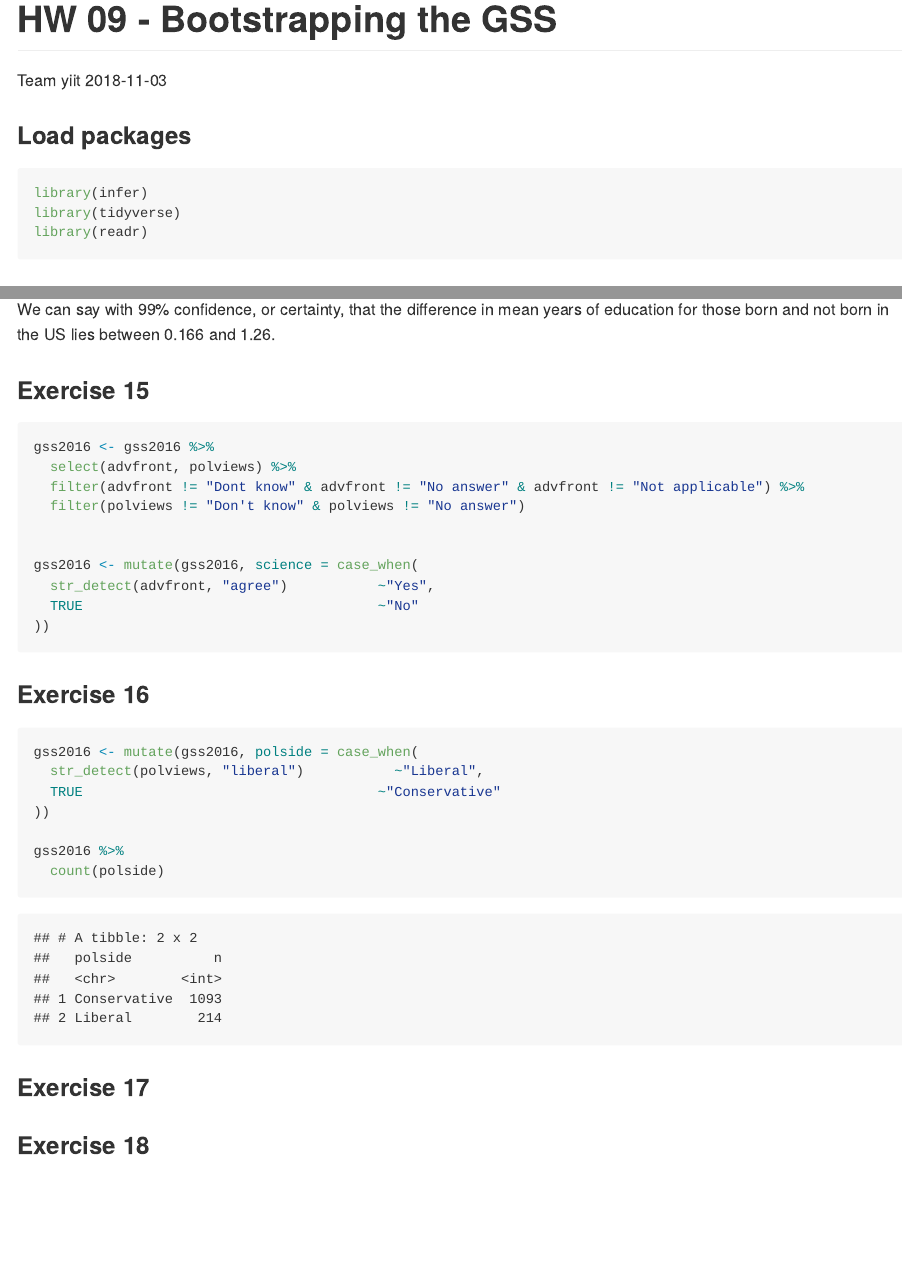
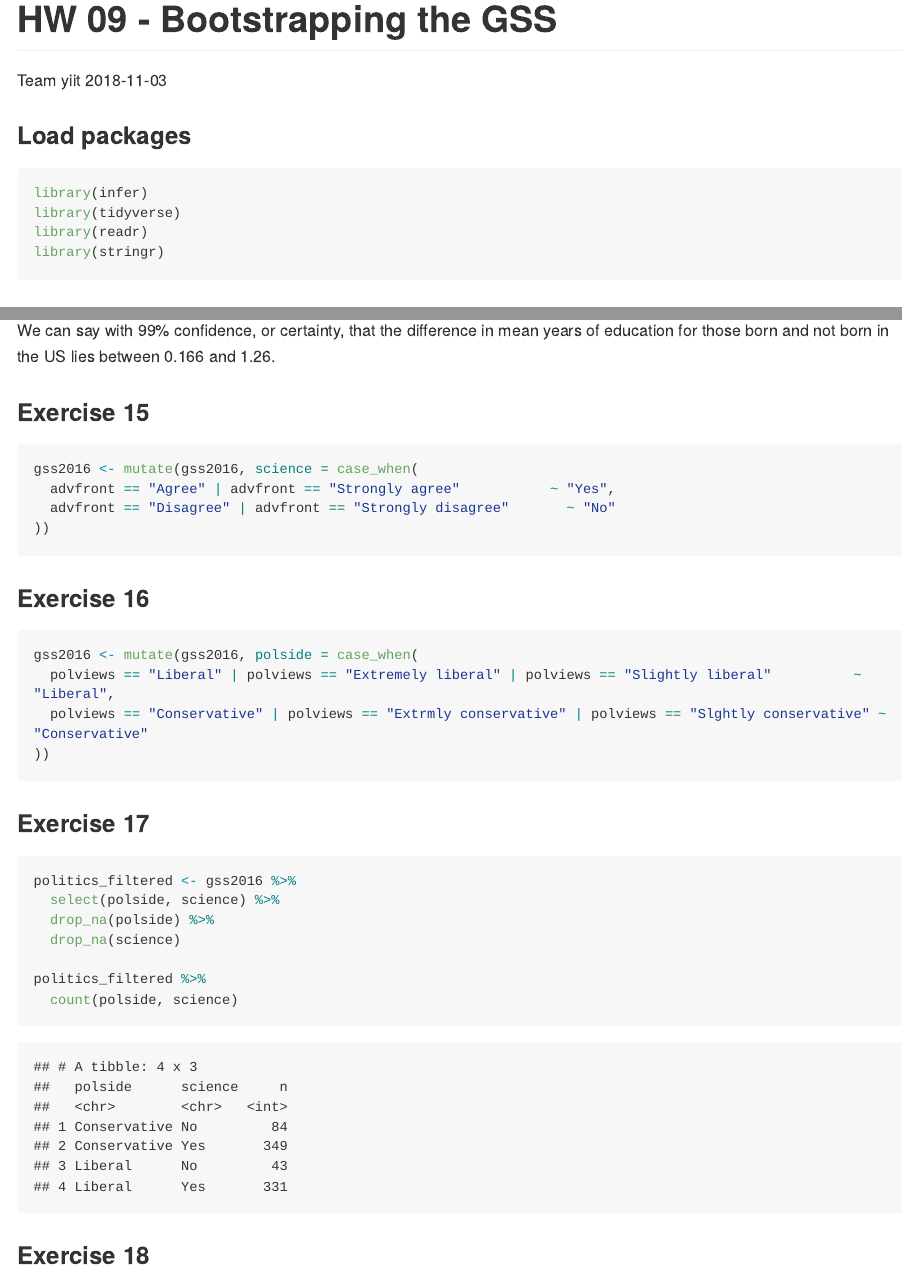
Before and after one commit to yi15922/STA112_bootstrap, an R Markdown document (hw-09-bootstrap-gss.Rmd): the page in a window 1100 px wide, from its top, and a second part further down, joined at a grey line. The pictures show the output file hw-09-bootstrap-gss.md that the author committed with the source, drawn offline in the style of GitHub; long lines of code are wrapped.

Commit message:
Corrected filtering and relabeling, completed exercise 17

````diff
--- a/hw-09-bootstrap-gss.Rmd
+++ b/hw-09-bootstrap-gss.Rmd
@@ -11,6 +11,7 @@ output: github_document
 library(infer)
 library(tidyverse)
 library(readr)
+library(stringr)
 ```
 
 ### Load data
@@ -210,17 +211,9 @@ We can say with 99% confidence, or certainty, that the difference in mean years
 
 ```{r politics}
 
-
-
-gss2016 <- gss2016 %>%
-  select(advfront, polviews) %>%
-  filter(advfront != "Dont know" & advfront != "No answer" & advfront != "Not applicable") %>%
-  filter(polviews != "Don't know" & polviews != "No answer")
-
-
 gss2016 <- mutate(gss2016, science = case_when(
-  str_detect(advfront, "agree")           ~"Yes",
-  TRUE                                    ~"No"
+  advfront == "Agree" | advfront == "Strongly agree"           ~ "Yes",
+  advfront == "Disagree" | advfront == "Strongly disagree"       ~ "No"
 ))
 
 ```
@@ -231,18 +224,22 @@ gss2016 <- mutate(gss2016, science = case_when(
 
 ```{r pol_sides}
 gss2016 <- mutate(gss2016, polside = case_when(
-  str_detect(polviews, "liberal")           ~"Liberal",
-  TRUE                                    ~"Conservative"
+  polviews == "Liberal" | polviews == "Extremely liberal" | polviews == "Slightly liberal"          ~ "Liberal",
+  polviews == "Conservative" | polviews == "Extrmly conservative" | polviews == "Slghtly conservative" ~ "Conservative"
 ))
 
-gss2016 %>%
-  count(polside)
 ```
 
 ### Exercise 17
 
-```{r}
+```{r filter_politics}
+politics_filtered <- gss2016 %>%
+  select(polside, science) %>%
+  drop_na(polside) %>%
+  drop_na(science)
 
+politics_filtered %>%
+  count(polside, science)
 ```
 
 
````
Also changed, not shown: hw-09-bootstrap-gss.md.
